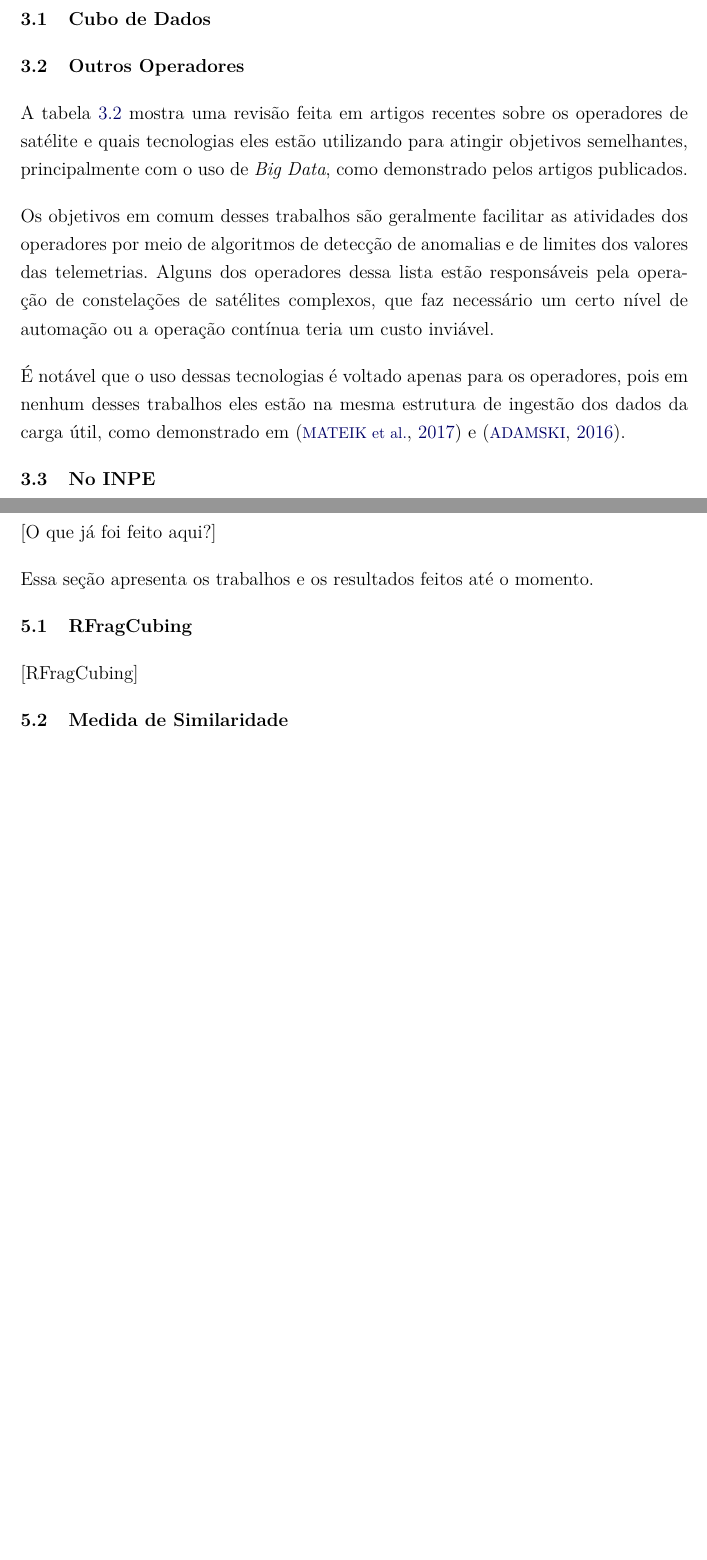
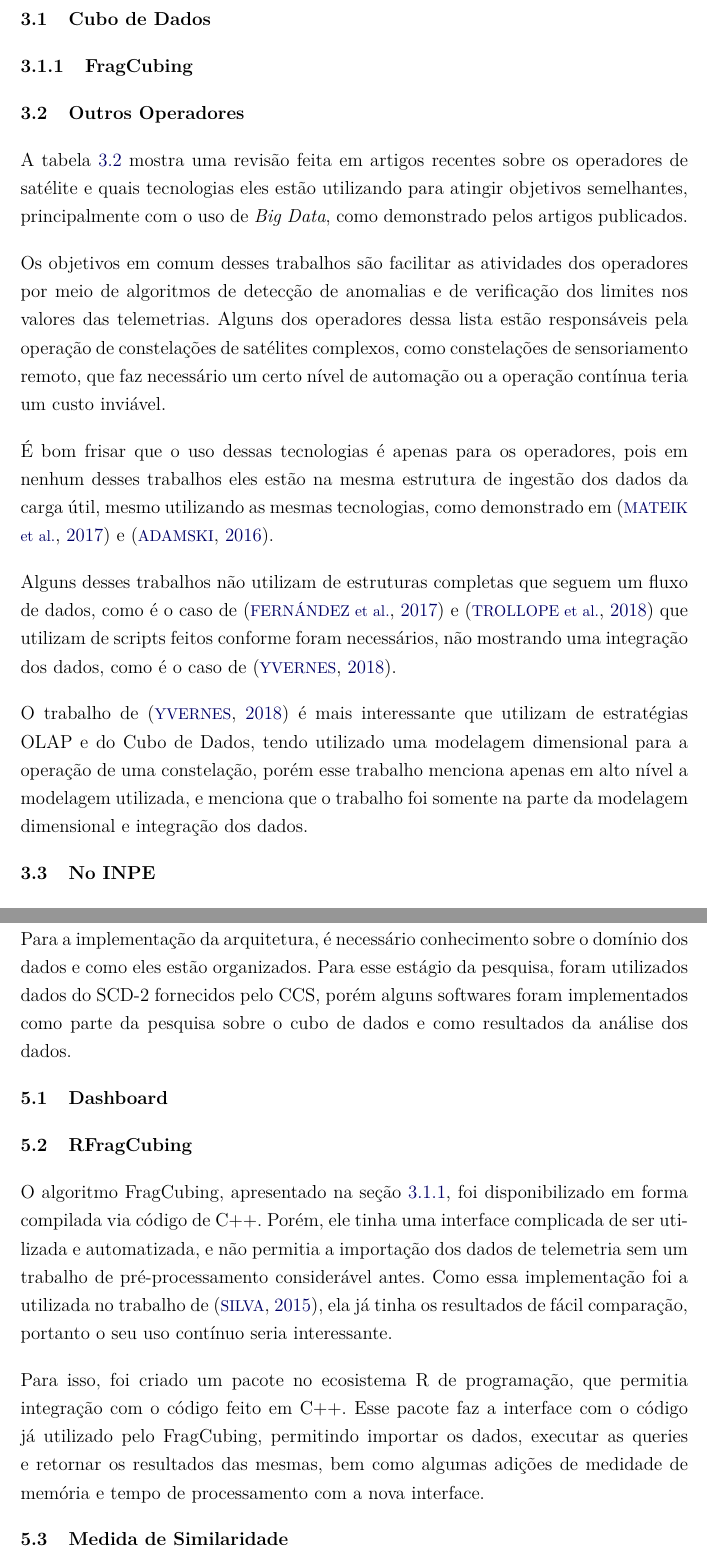
Before and after one commit to Yuri-M-Dias/ExameQualificacaoYuri, a LaTeX document (publicacao.tex, which reads chapters/03-correlatos.tex, chapters/05-implementacao.tex): two parts of pages 23 and 29 of 39 before the commit and two parts of pages 23 and 31 of 41 after it, joined at a grey line, cut so that both start at the same text, the shorter picture padded with empty space. Compiled offline with pdfLaTeX; a LaTeX package or settings file that is missing is left out.

Commit message:
Adding some text for 5 and all sections

```diff
--- a/chapters/03-correlatos.tex
+++ b/chapters/03-correlatos.tex
@@ -1,10 +1,16 @@
 %%%%%%%%%%%%%%%%%%%%%%%%%%%%%%%%%%%%%%%%%%%%%%%%%%%%%%%%%%%%%%%%%%%%%%%%%%%%%%%
 
 \chapter{TRABALHOS CORRELATOS}
+\label{ch:corr}
 
 \section{Cubo de Dados}
+\label{ch:corr:cube}
+
+\subsection{FragCubing}
+\label{ch:corr:cube:frag}
 
 \section{Outros Operadores}
+\label{ch:corr:ops}
 
 A tabela \ref{table:bigdataoperators} mostra uma revisão feita em artigos recentes sobre os operadores de satélite e quais tecnologias eles estão utilizando para atingir objetivos semelhantes, principalmente com o uso de \textit{Big Data}, como demonstrado pelos artigos publicados.
 
@@ -51,10 +57,13 @@ A tabela \ref{table:bigdataoperators} mostra uma revisão feita em artigos recen
   \label{table:bigdataoperators}
 \end{table}
 
-Os objetivos em comum desses trabalhos são geralmente facilitar as atividades dos operadores por meio de algoritmos de detecção de anomalias e de limites dos valores das telemetrias. Alguns dos operadores dessa lista estão responsáveis pela operação de constelações de satélites complexos, que faz necessário um certo nível de automação ou a operação contínua teria um custo inviável.
+Os objetivos em comum desses trabalhos são facilitar as atividades dos operadores por meio de algoritmos de detecção de anomalias e de verificação dos limites nos valores das telemetrias. Alguns dos operadores dessa lista estão responsáveis pela operação de constelações de satélites complexos, como constelações de sensoriamento remoto, que faz necessário um certo nível de automação ou a operação contínua teria um custo inviável.
 
-É notável que o uso dessas tecnologias é voltado apenas para os operadores, pois em nenhum desses trabalhos eles estão na mesma estrutura de ingestão dos dados da carga útil, como demonstrado em~\cite{mateikUsingBigData2017} e~\cite{adamskiDataAnalyticsLarge2016}.
+É bom frisar que o uso dessas tecnologias é apenas para os operadores, pois em nenhum desses trabalhos eles estão na mesma estrutura de ingestão dos dados da carga útil, mesmo utilizando as mesmas tecnologias, como demonstrado em~\cite{mateikUsingBigData2017} e~\cite{adamskiDataAnalyticsLarge2016}.
 
+Alguns desses trabalhos não utilizam de estruturas completas que seguem um fluxo de dados, como é o caso de~\cite{fernandezTelemetryAnomalyDetection2017} e~\cite{trollopeAnalysisAutomatedTechniques2018} que utilizam de scripts feitos conforme foram necessários, não mostrando uma integração dos dados, como é o caso de~\cite{yvernesCopernicusGroundSegment2018}.
+
+O trabalho de~\cite{yvernesCopernicusGroundSegment2018} é mais interessante que utilizam de estratégias OLAP e do Cubo de Dados, tendo utilizado uma modelagem dimensional para a operação de uma constelação, porém esse trabalho menciona apenas em alto nível a modelagem utilizada, e menciona que o trabalho foi somente na parte da modelagem dimensional e integração dos dados.
 
 \section{No INPE}
 
--- a/chapters/05-implementacao.tex
+++ b/chapters/05-implementacao.tex
@@ -1,13 +1,18 @@
 %%%%%%%%%%%%%%%%%%%%%%%%%%%%%%%%%%%%%%%%%%%%%%%%%%%%%%%%%%%%%%%%%%%%%%%%%%%%%%%
 
-\chapter{IMPLEMENTAÇÃO}
+\chapter{IMPLEMENTAÇÃO E RESULTADOS}
+\label{ch:impl}
 
-[O que já foi feito aqui?]
+Para a implementação da arquitetura, é necessário conhecimento sobre o domínio dos dados e como eles estão organizados. Para esse estágio da pesquisa, foram utilizados dados do SCD-2 fornecidos pelo CCS, porém alguns softwares foram implementados como parte da pesquisa sobre o cubo de dados e como resultados da análise dos dados.
 
-Essa seção apresenta os trabalhos e os resultados feitos até o momento.
+\section{Dashboard}
+\label{ch:impl:dash}
 
 \section{RFragCubing}
+\label{ch:impl:rfrag}
 
-[RFragCubing]
+O algoritmo FragCubing, apresentado na seção~\ref{ch:corr:cube:frag}, foi disponibilizado em forma compilada via código de C++. Porém, ele tinha uma interface complicada de ser utilizada e automatizada, e não permitia a importação dos dados de telemetria sem um trabalho de pré-processamento considerável antes. Como essa implementação foi a utilizada no trabalho de~\cite{silva:2015:abordagensParaCubo}, ela já tinha os resultados de fácil comparação, portanto o seu uso contínuo seria interessante.
+
+Para isso, foi criado um pacote no ecosistema R de programação, que permitia integração com o código feito em C++. Esse pacote faz a interface com o código já utilizado pelo FragCubing, permitindo importar os dados, executar as queries e retornar os resultados das mesmas, bem como algumas adições de medidade de memória e tempo de processamento com a nova interface.
 
 \section{Medida de Similaridade}
```
Also changed, not shown: chapters/04-proposta.tex (+3 -3 lines), chapters/06-conclusao.tex (+1 -1 lines), publicacao.pdf, chapters/03-correlatos.tex (10 more changed lines), chapters/05-implementacao.tex (1 more changed lines).
